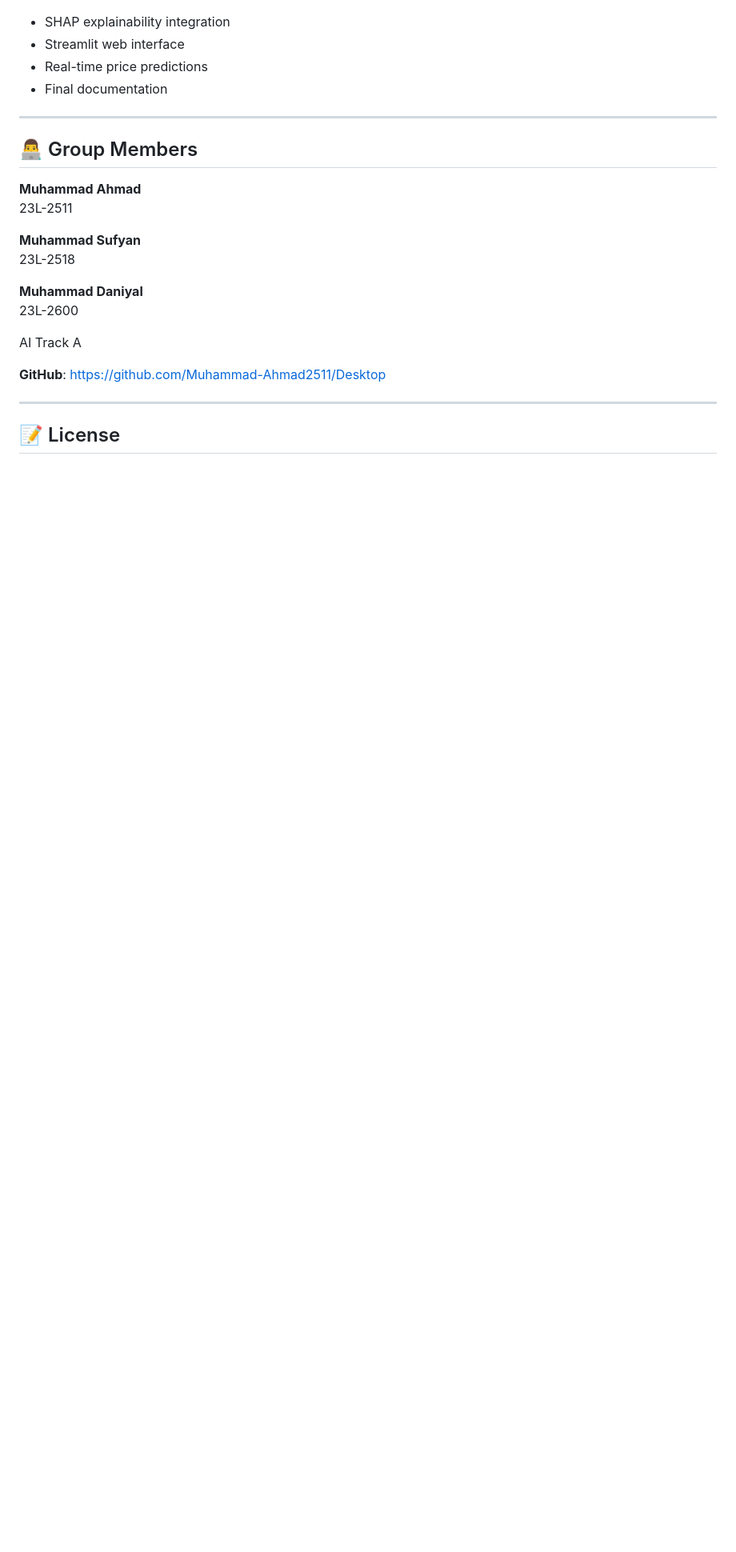
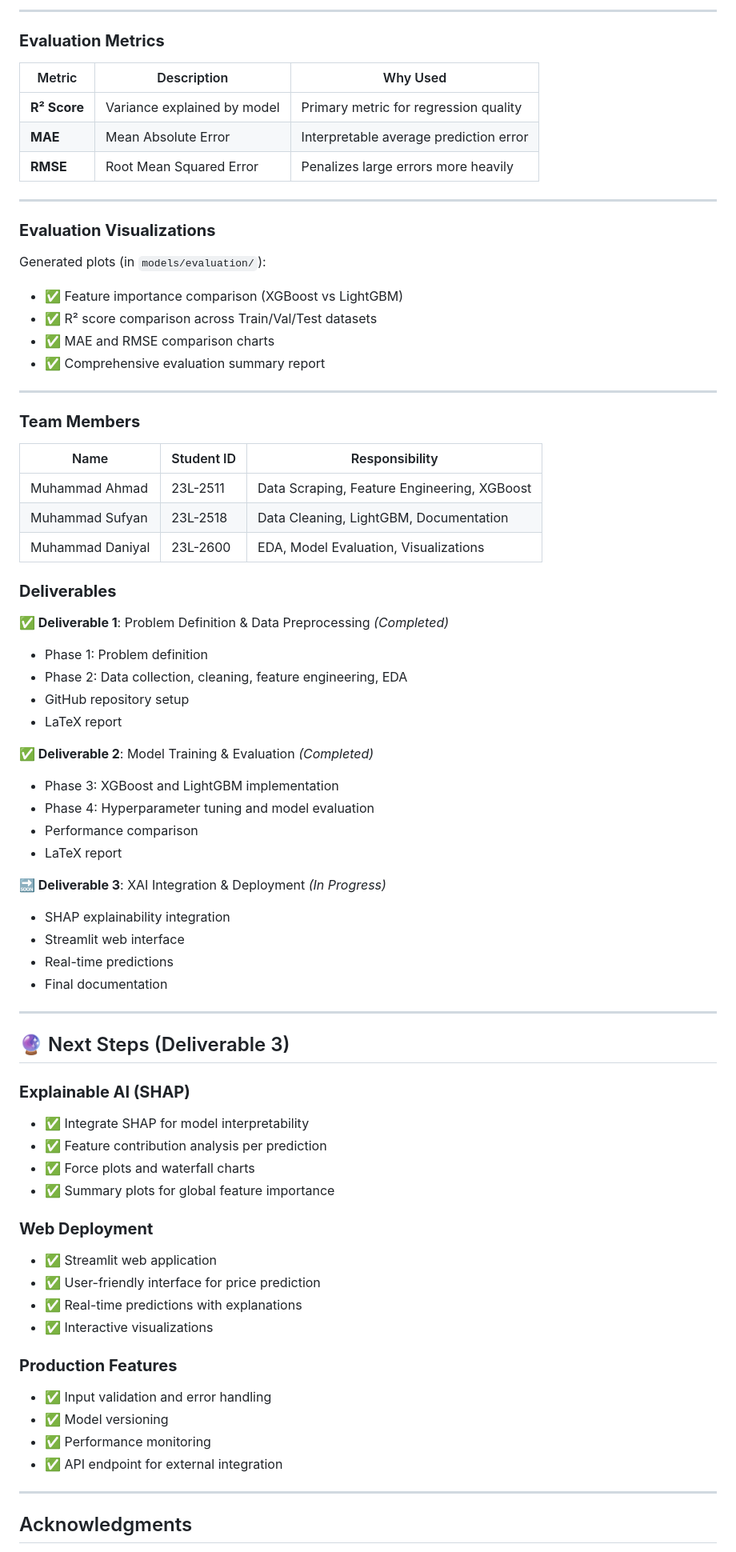
Before and after one commit to Muhammad-Ahmad2511/used-car-price-predictor, a Markdown page: README.md, the part around one of its changes. Shown at 80% size. Rendered like a GitHub page; blank space fills up the shorter version.

```diff
--- a/README.md
+++ b/README.md
@@ -233,26 +356,75 @@ PakWheels.com → Web Scraping → Raw CSV (1,847 rows)
+---
+
+### **Evaluation Metrics**
+
+| Metric | Description | Why Used |
+|--------|-------------|----------|
+| **R² Score** | Variance explained by model | Primary metric for regression quality |
+| **MAE** | Mean Absolute Error | Interpretable average prediction error |
+| **RMSE** | Root Mean Squared Error | Penalizes large errors more heavily |
+
+---
+
+### **Evaluation Visualizations**
+
+Generated plots (in `models/evaluation/`):
+- ✅ Feature importance comparison (XGBoost vs LightGBM)
+- ✅ R² score comparison across Train/Val/Test datasets
+- ✅ MAE and RMSE comparison charts
+- ✅ Comprehensive evaluation summary report
+
+---
+### **Team Members**
+
+| Name | Student ID | Responsibility |
+|------|-----------|----------------|
+| Muhammad Ahmad | 23L-2511 | Data Scraping, Feature Engineering, XGBoost |
+| Muhammad Sufyan | 23L-2518 | Data Cleaning, LightGBM, Documentation |
+| Muhammad Daniyal | 23L-2600 | EDA, Model Evaluation, Visualizations |
+
+### **Deliverables**
+
+**✅ Deliverable 1**: Problem Definition & Data Preprocessing *(Completed)*
+- Phase 1: Problem definition
+- Phase 2: Data collection, cleaning, feature engineering, EDA
+- GitHub repository setup
+- LaTeX report
+
+**✅ Deliverable 2**: Model Training & Evaluation *(Completed)*
+- Phase 3: XGBoost and LightGBM implementation
+- Phase 4: Hyperparameter tuning and model evaluation
+- Performance comparison
+- LaTeX report
+
+**🔜 Deliverable 3**: XAI Integration & Deployment *(In Progress)*
 - SHAP explainability integration
 - Streamlit web interface
-- Real-time price predictions
+- Real-time predictions
 - Final documentation
 
 ---
 
-## 👨‍💻 Group Members
+## 🔮 Next Steps (Deliverable 3)
 
-**Muhammad Ahmad**
-23L-2511
+### **Explainable AI (SHAP)**
+- ✅ Integrate SHAP for model interpretability
+- ✅ Feature contribution analysis per prediction
+- ✅ Force plots and waterfall charts
+- ✅ Summary plots for global feature importance
 
-**Muhammad Sufyan**
-23L-2518
+### **Web Deployment**
+- ✅ Streamlit web application
+- ✅ User-friendly interface for price prediction
+- ✅ Real-time predictions with explanations
+- ✅ Interactive visualizations
 
-**Muhammad Daniyal**
-23L-2600
-
-AI Track A
-
-**GitHub**: [https://github.com/Muhammad-Ahmad2511/Desktop](https://github.com/Muhammad-Ahmad2511/Desktop)
+### **Production Features**
+- ✅ Input validation and error handling
+- ✅ Model versioning
+- ✅ Performance monitoring
+- ✅ API endpoint for external integration
 
 ---
 
-## 📝 License
+## Acknowledgments
 
```
Also changed, not shown: other parts of README.md (+191 -70 lines).
